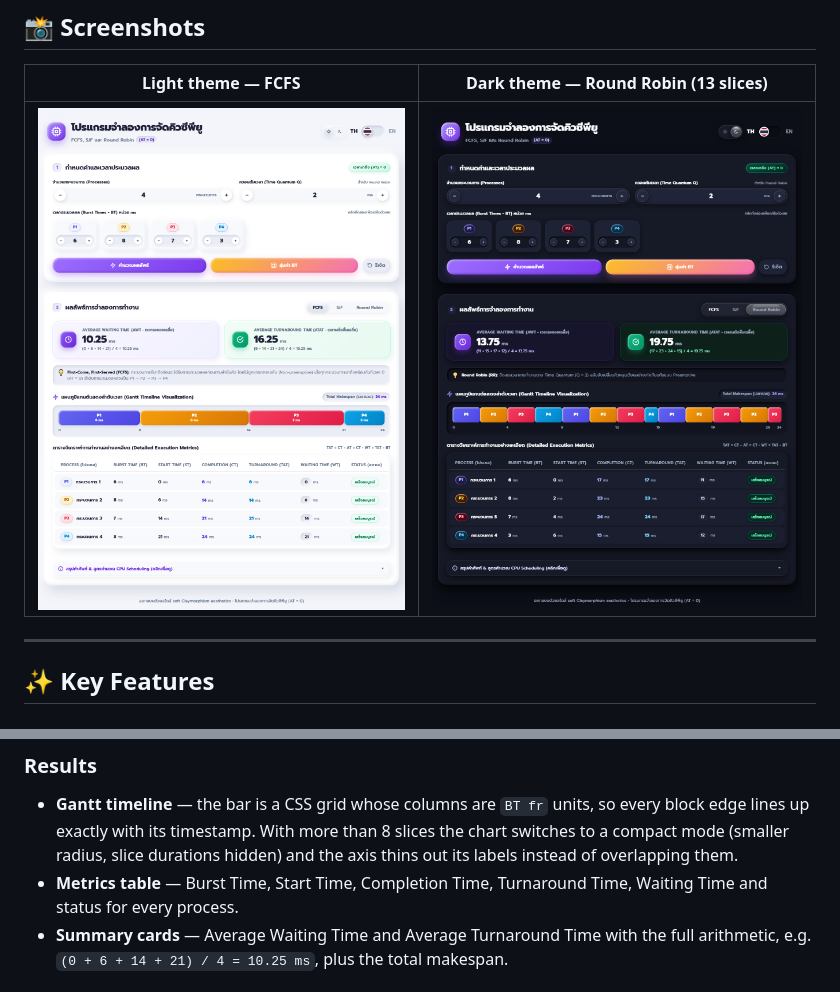
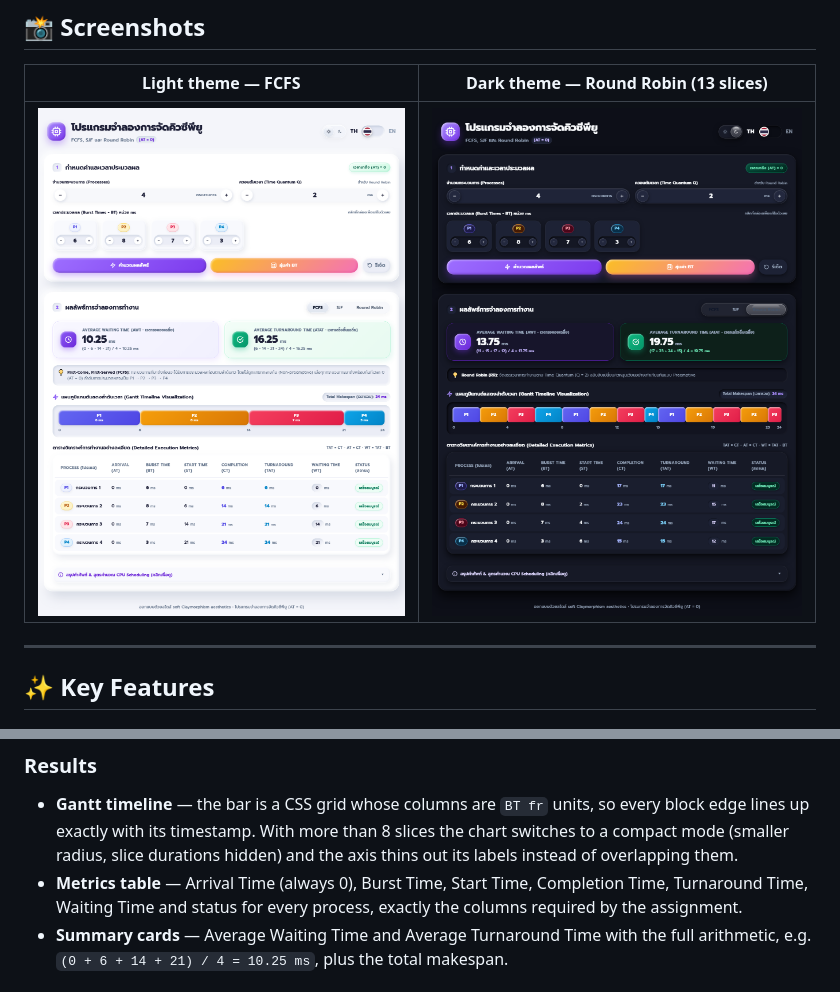
Before and after one commit to nuuice5412/cpu-scheduler, a Markdown page: README.md, 2 parts joined by grey strips. Drawn GitHub-style; pictures changed too: docs/screenshot-dark.png, docs/screenshot-light.png.

```diff
--- a/README.md
+++ b/README.md
@@ -25,7 +25,7 @@ An interactive, responsive CPU-scheduling simulator built with vanilla HTML/CSS/
 ### Results
 
 - **Gantt timeline** — the bar is a CSS grid whose columns are `BT fr` units, so every block edge lines up exactly with its timestamp. With more than 8 slices the chart switches to a compact mode (smaller radius, slice durations hidden) and the axis thins out its labels instead of overlapping them.
-- **Metrics table** — Burst Time, Start Time, Completion Time, Turnaround Time, Waiting Time and status for every process.
+- **Metrics table** — Arrival Time (always 0), Burst Time, Start Time, Completion Time, Turnaround Time, Waiting Time and status for every process, exactly the columns required by the assignment.
 - **Summary cards** — Average Waiting Time and Average Turnaround Time with the full arithmetic, e.g. `(0 + 6 + 14 + 21) / 4 = 10.25 ms`, plus the total makespan.
 
 ### Input & controls
```
Also changed, not shown: other parts of README.md (+48 -0 lines), 3 other files.
